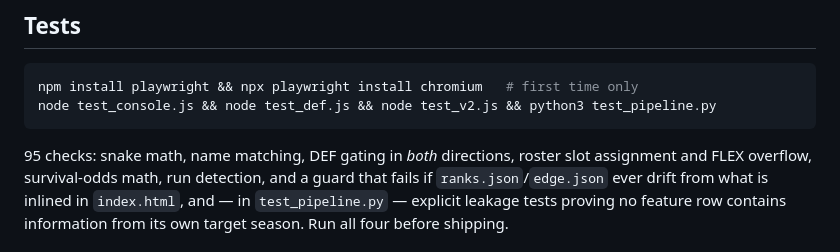
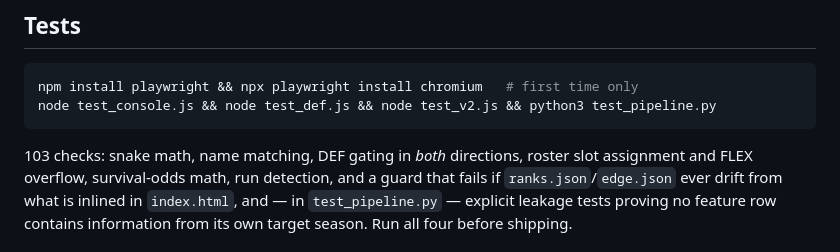
Before and after one commit to d98b16/FantasySleeper, a Markdown page: README.md, the part around the change. Rendered like a GitHub page.

Commit message:
README: 103 checks
Co-Authored-By: Claude Opus 5 <noreply@anthropic.com>

````diff
--- a/README.md
+++ b/README.md
@@ -78,7 +78,7 @@ npm install playwright && npx playwright install chromium   # first time only
 node test_console.js && node test_def.js && node test_v2.js && python3 test_pipeline.py
 ```
 
-95 checks: snake math, name matching, DEF gating in *both* directions, roster
+103 checks: snake math, name matching, DEF gating in *both* directions, roster
 slot assignment and FLEX overflow, survival-odds math, run detection, and a guard
 that fails if `ranks.json`/`edge.json` ever drift from what is inlined in
 `index.html`, and — in `test_pipeline.py` — explicit leakage tests proving no
````
